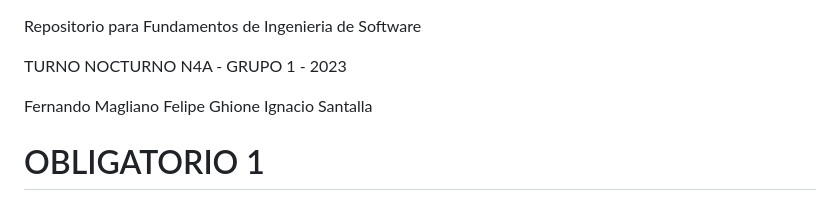
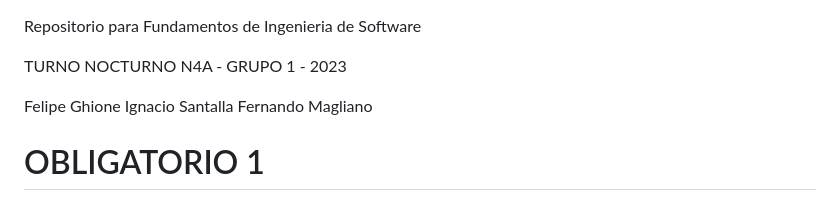
Before and after one commit to mmdp1968/fis2023, a Markdown page: README.md, the part around the change. GitHub-like rendering.

Commit message:
orden de nombres

```diff
--- a/README.md
+++ b/README.md
@@ -4,9 +4,9 @@ Repositorio para Fundamentos de Ingenieria de Software
 
 TURNO NOCTURNO   N4A  - GRUPO 1 - 2023
 
-Fernando Magliano
 Felipe Ghione
 Ignacio Santalla
+Fernando Magliano
 
 # OBLIGATORIO 1 #
 
```
